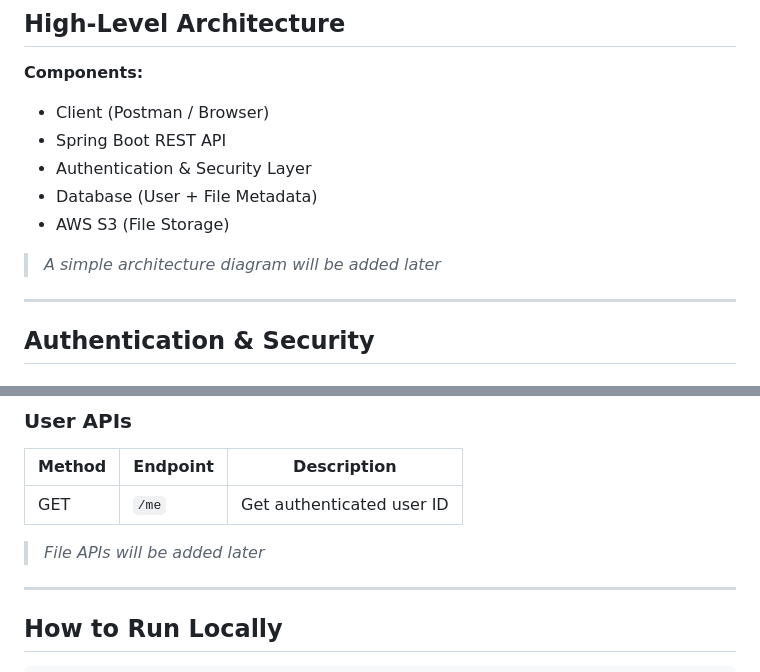
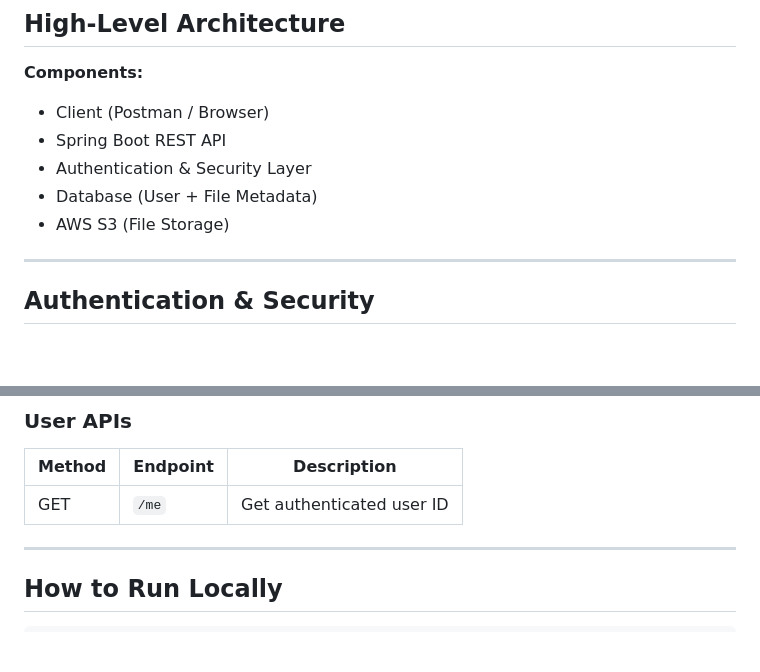
Before and after one commit to Reranko05/Multi-tenant-Cloud-File-Storage, a Markdown page: README.md, 2 parts joined by grey strips. GitHub-like rendering; blank space fills up the shorter version.

```diff
--- a/README.md
+++ b/README.md
@@ -25,8 +25,6 @@ The platform supports multiple users with strict data isolation and secure file
 - Authentication & Security Layer
 - Database (User + File Metadata)
 - AWS S3 (File Storage)
-
-> _A simple architecture diagram will be added later_
 
 ---
 
@@ -135,8 +129,6 @@ If a request is rejected here:
 |------|---------|-------------|
 | GET | `/me` | Get authenticated user ID |
 
-> _File APIs will be added later_
-
 ---
 
 ## How to Run Locally
```
Also changed, not shown: other parts of README.md (+2 -6 lines).
